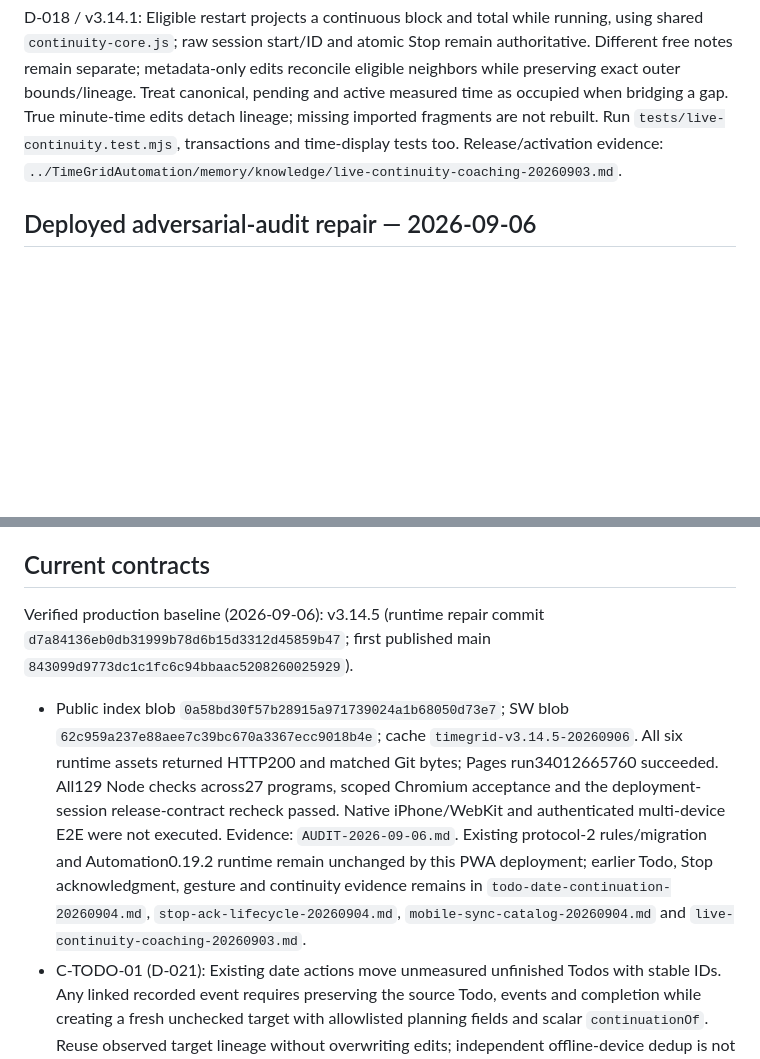
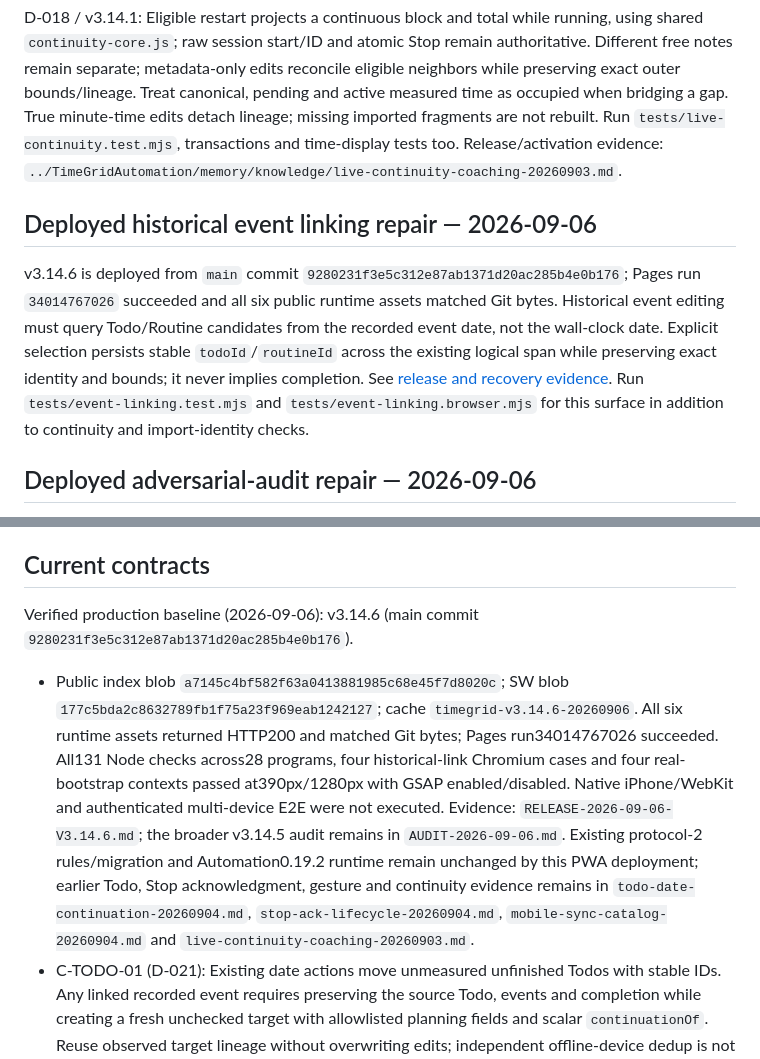
Before and after one commit to OKJOIZJ-ORG/timegrid, a Markdown page: AGENTS.md, 2 parts joined by grey strips. Drawn GitHub-style; blank space fills up the shorter version.

Commit message:
docs: record v3.14.6 production deployment

```diff
--- a/AGENTS.md
+++ b/AGENTS.md
@@ -37,6 +37,18 @@ True minute-time edits detach lineage; missing imported fragments are not rebuil
 Run `tests/live-continuity.test.mjs`, transactions and time-display tests too.
 Release/activation evidence: `../TimeGridAutomation/memory/knowledge/live-continuity-coaching-20260903.md`.
 
+## Deployed historical event linking repair — 2026-09-06
+
+v3.14.6 is deployed from `main` commit
+`9280231f3e5c312e87ab1371d20ac285b4e0b176`; Pages run `34014767026`
+succeeded and all six public runtime assets matched Git bytes. Historical event
+editing must query Todo/Routine candidates from the recorded event date, not the
+wall-clock date. Explicit selection persists stable `todoId`/`routineId` across
+the existing logical span while preserving exact identity and bounds; it never
+implies completion. See [release and recovery evidence](RELEASE-2026-09-06-V3.14.6.md).
+Run `tests/event-linking.test.mjs` and `tests/event-linking.browser.mjs` for this
+surface in addition to continuity and import-identity checks.
+
 ## Deployed adversarial-audit repair — 2026-09-06
 
 v3.14.5 is deployed from repair commit
@@ -53,8 +65,8 @@ updates and completed view-animation cleanup. New regressions are in
 
 ## Current contracts
 
-Verified production baseline (2026-09-06): v3.14.5 (runtime repair commit `d7a84136eb0db31999b78d6b15d3312d45859b47`; first published main `843099d9773dc1c1fc6c94bbaac5208260025929`).
-- Public index blob `0a58bd30f57b28915a971739024a1b68050d73e7`; SW blob `62c959a237e88aee7c39bc670a3367ecc9018b4e`; cache `timegrid-v3.14.5-20260906`. All six runtime assets returned HTTP200 and matched Git bytes; Pages run34012665760 succeeded. All129 Node checks across27 programs, scoped Chromium acceptance and the deployment-session release-contract recheck passed. Native iPhone/WebKit and authenticated multi-device E2E were not executed. Evidence: `AUDIT-2026-09-06.md`. Existing protocol-2 rules/migration and Automation0.19.2 runtime remain unchanged by this PWA deployment; earlier Todo, Stop acknowledgment, gesture and continuity evidence remains in `todo-date-continuation-20260904.md`, `stop-ack-lifecycle-20260904.md`, `mobile-sync-catalog-20260904.md` and `live-continuity-coaching-20260903.md`.
+Verified production baseline (2026-09-06): v3.14.6 (main commit `9280231f3e5c312e87ab1371d20ac285b4e0b176`).
+- Public index blob `a7145c4bf582f63a0413881985c68e45f7d8020c`; SW blob `177c5bda2c8632789fb1f75a23f969eab1242127`; cache `timegrid-v3.14.6-20260906`. All six runtime assets returned HTTP200 and matched Git bytes; Pages run34014767026 succeeded. All131 Node checks across28 programs, four historical-link Chromium cases and four real-bootstrap contexts passed at390px/1280px with GSAP enabled/disabled. Native iPhone/WebKit and authenticated multi-device E2E were not executed. Evidence: `RELEASE-2026-09-06-V3.14.6.md`; the broader v3.14.5 audit remains in `AUDIT-2026-09-06.md`. Existing protocol-2 rules/migration and Automation0.19.2 runtime remain unchanged by this PWA deployment; earlier Todo, Stop acknowledgment, gesture and continuity evidence remains in `todo-date-continuation-20260904.md`, `stop-ack-lifecycle-20260904.md`, `mobile-sync-catalog-20260904.md` and `live-continuity-coaching-20260903.md`.
 - C-TODO-01 (D-021): Existing date actions move unmeasured unfinished Todos with stable IDs. Any linked recorded event requires preserving the source Todo, events and completion while creating a fresh unchecked target with allowlisted planning fields and scalar `continuationOf`. Reuse observed target lineage without overwriting edits; independent offline-device dedup is not guaranteed. Running/pending finalization stays guarded; completed unmeasured behavior is unchanged. No Copy menu or standing explanatory banner. Undo revalidates current target content, measurements and lifecycle mutations; new mutation timestamps advance beyond the latest observed stamp. Existing Firestore/Notion creation owns the new ID; no new writer, mutation kind or migration. Tests: `tests/todo-date.test.mjs` and isolated `tests/todo-date.browser.mjs`.
 - C-SYNC-01: Measurement and sync scope are independent. Tracker shows actionable warnings only; healthy/pending prose stays hidden, with detail in the account panel. Connection wait uses the existing timer control, not a duplicate badge. Failed initial bootstrap retries on resume/online/interval and coalesces concurrent attempts. Keep account expectation across passive auth loss; explicit logout selects local mode. Preserve local sessions and outbox. Confirm receipt only from a matching running server read/transaction with no pending timer operation, never a cached/pending-write callback. Automation cloud absence cannot establish device inactivity; acquisition and mutation timestamps remain separate. Run `node tests/sync-observation.test.mjs` and `tests/timer-sync.test.mjs` for auth/sync changes.
 - C-CATALOG-01 (D-016/D-017): Settings arrays own live area/activity order and stable IDs; lastUsed never reorders. Delete removes live entries; immutable catalogHistory receipts retain minimal historical identity. Current Todo/routine assignment keeps the parent after activity deletion or clears both fields after area deletion; blank remains the initial empty control. Events and completion logs survive. Rename/move/recolor keep dynamic historical projection. Same-name recreation has new IDs. No archive/restore UI or automatic reassignment. Fresh seeds never replace an existing or deliberately emptied catalog. Tests: catalog-lifecycle, catalog-import, catalog-transactions, catalog-manager, and Automation catalogAdapter/catalogLifecycleMigration.
```
Also changed, not shown: RELEASE-2026-09-06-V3.14.6.md (added, +64 -0 lines).
